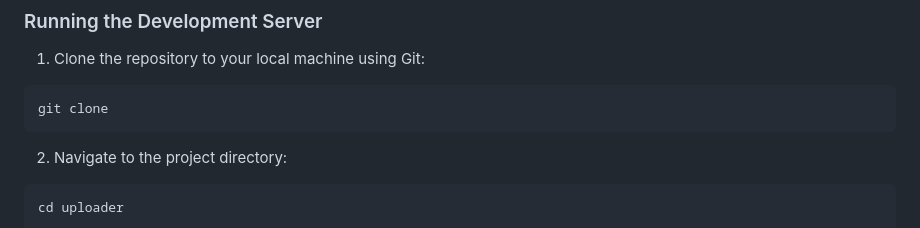
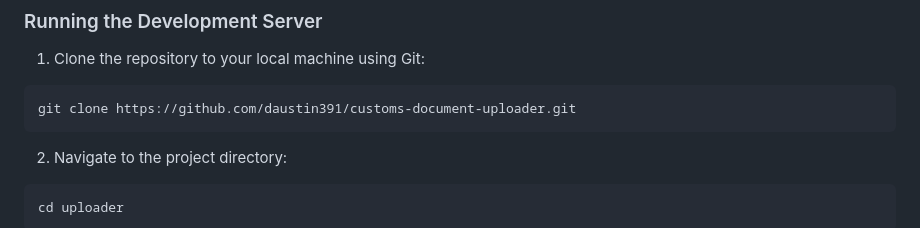
Before and after one commit to daustin391/customs-document-uploader, a Markdown page: README.md, the part around the change printed below. GitHub-like rendering.

````diff
--- a/README.md
+++ b/README.md
@@ -27,7 +27,7 @@ To install and run this application, you'll need to follow these steps:
 1. Clone the repository to your local machine using Git:
 
 ```
-git clone
+git clone https://github.com/daustin391/customs-document-uploader.git
 ```
 
 2. Navigate to the project directory:
````
Also changed, not shown: other parts of README.md (+1 -1 lines).
